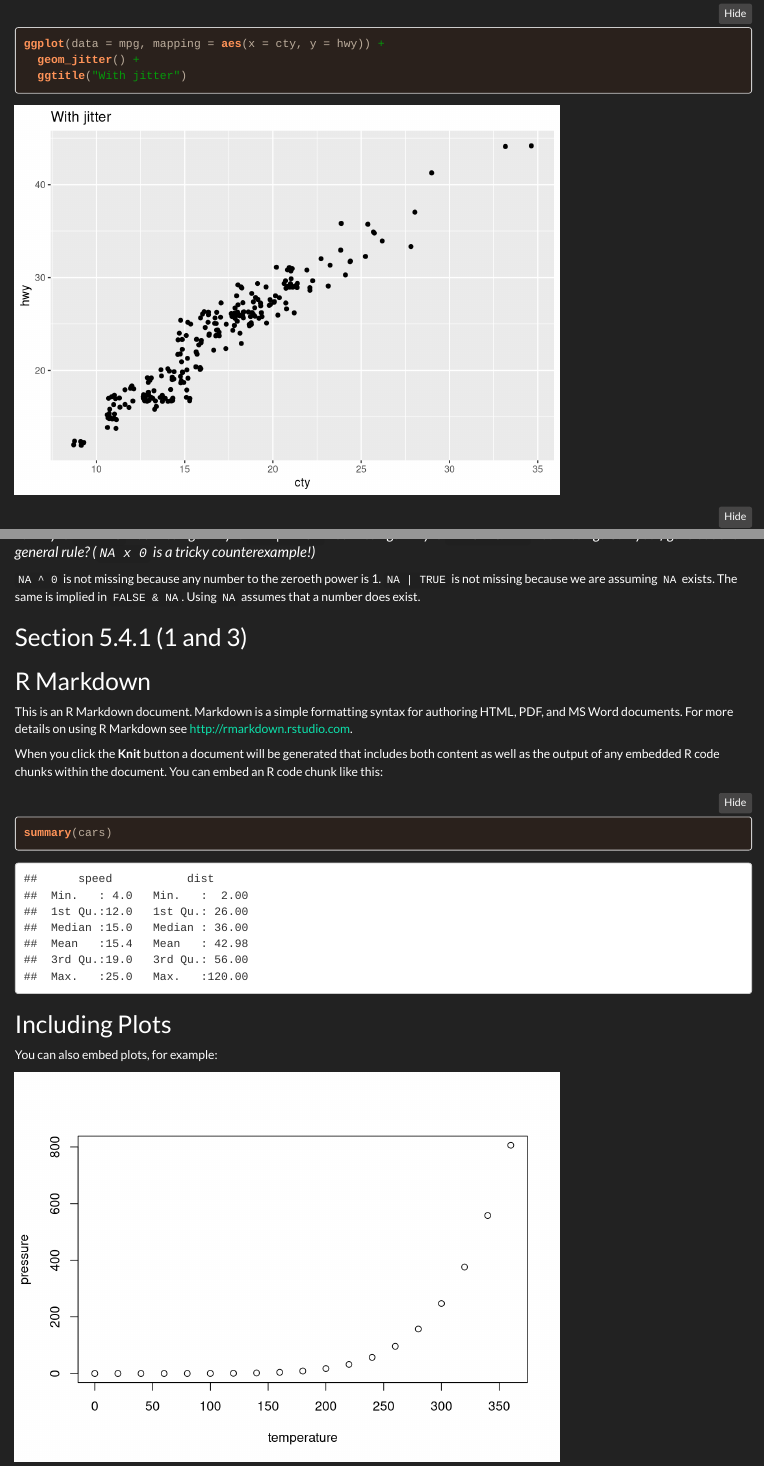
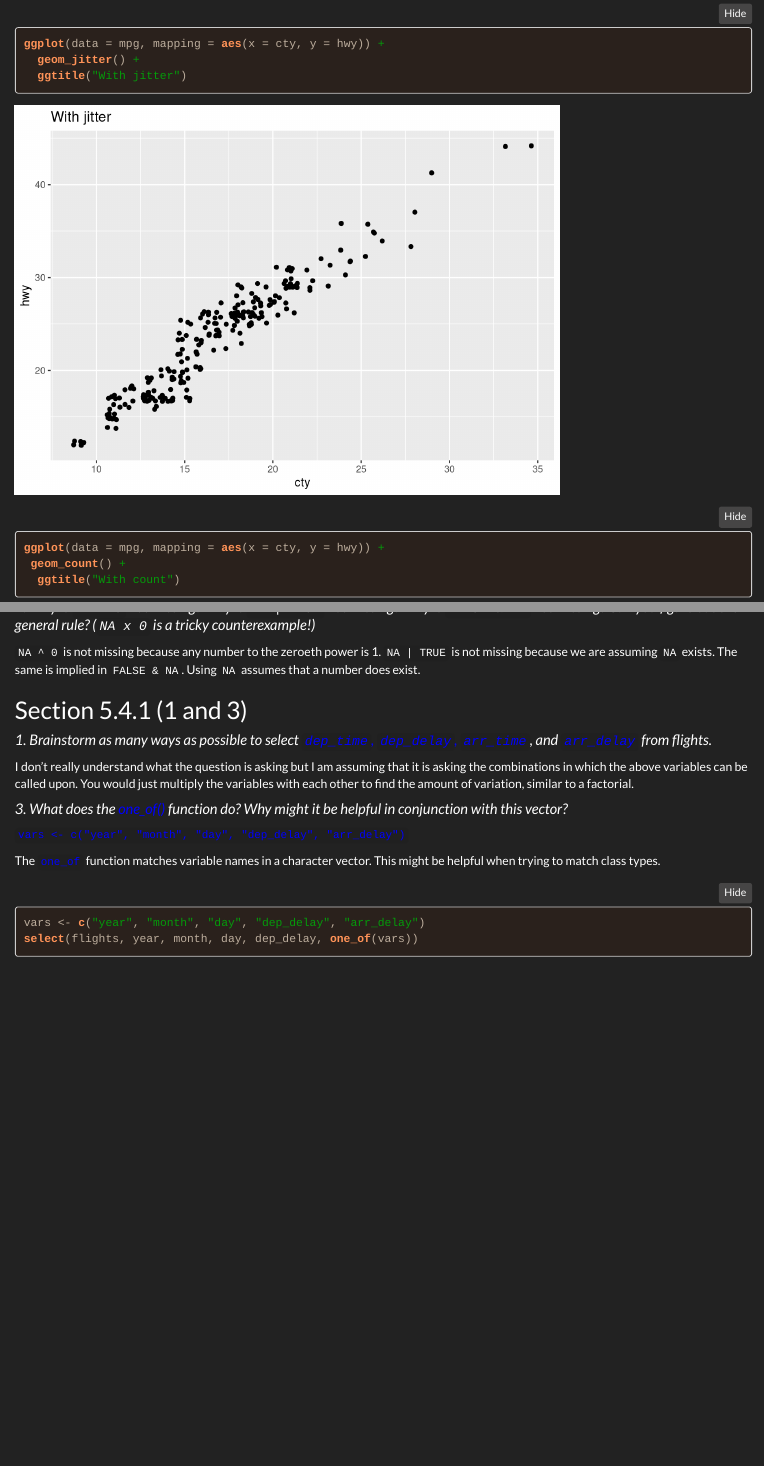
Before and after one commit to emers-glue/compscix-415-2-assignments, an R Markdown document (COMPSIX 415.2 Homework 3.Rmd): the page in a window 1100 px wide, from 2170 px down, and a second part further down, joined at a grey line. Rendered offline with R 4.5, knitr and Pandoc, with nearby package versions; folded parts are opened; code that draws random numbers runs with fixed seeds of ours; some code elsewhere in the file could not run offline.

Commit message:
Done with some uncertainty in questions 5.4.1.1 and 5.4.1.3.

````diff
--- a/COMPSIX 415.2 Homework 3.Rmd
+++ b/COMPSIX 415.2 Homework 3.Rmd
@@ -30,7 +30,7 @@ library(nycflights13)
 
 #### *1. What is the problem with this plot? How could you improve it?*
 
-The problem with the first plot is that there are too many overlapping points on the graph. Using the `geom_jitter` aesthetic allows for a more accurate illustration of the data.
+The problem with the first plot is that there are too many overlapping points on the graph. Using the <font color = "blue">`geom_jitter`</font> aesthetic allows for a more accurate illustration of the data.
 
 ```{r}
 ggplot(data = mpg, mapping = aes(x = cty, y = hwy)) +
@@ -42,17 +42,18 @@ ggplot(data = mpg, mapping = aes(x = cty, y = hwy)) +
 ```
 
 
-#### *2. What parameters to `geom_jitter()` control the amount of jittering?*
 
-Using `height` and `width` will adjust the spread parameters. If not used, jitter will be set to 40% of the resolution.
+#### *2. What parameters to <font color = "blue">`geom_jitter()`</font> control the amount of jittering?*
+
+Using <font color = "blue">`height`</font> and <font color = "blue">`width`</font> will adjust the spread parameters. If not used, jitter will be set to 40% of the resolution.
 
 ```{r}
 ?geom_jitter
 ```
 
-#### *3. Compare and contrast `geom_jitter()` with `geom_count`.*
+#### *3. Compare and contrast <font color = "blue">`geom_jitter()`</font> with <font color = "blue">`geom_count`</font>.*
 
-The aesthetic `geom_jitter` gives a spread around the same observation while `geom_count` represents the overlapping values with area. A point that has at least 5 observations will have an area of 5 while a value that is observed at least 10 will have a corresponding area.
+The aesthetic <font color = "blue">`geom_jitter`</font> gives a spread around the same observation while <font color = "blue">`geom_count`</font> represents the overlapping values with area. A point that has at least 5 observations will have an area of 5 while a value that is observed at least 10 will have a corresponding area.
 
 ```{r}
 ?geom_count
@@ -65,9 +66,9 @@ ggplot(data = mpg, mapping = aes(x = cty, y = hwy)) +
 ```
 
 
-#### *4. What's the default position for adjustment for `geom_boxplot()`? Create a visualization of the `mpg` dataset that demonstrates it.*
+#### *4. What's the default position for adjustment for <font color = "blue">`geom_boxplot()`</font>? Create a visualization of the `mpg` dataset that demonstrates it.*
 
-By looking up the aesthetic via `?geom_boxplot`, under the "Computed variables" section, it shows that the lower whisker is negative 1.5 X the interquartile range; the lower hinge is at the 25% quantile; middle is the median; upper hinge is the 75% quantile; ymax is positive 1.5 X the interquartile range.
+By looking up the aesthetic via <font color = "blue">`?geom_boxplot`</font>, under the "Computed variables" section, it shows that the lower whisker is negative 1.5 X the interquartile range; the lower hinge is at the 25% quantile; middle is the median; upper hinge is the 75% quantile; ymax is positive 1.5 X the interquartile range.
 
 The boxplot below shows the highway mpg for cars based on their wheel drive. The front wheel drive cars show the greatest mpg efficiency while 4 wheel drive and rear wheel drive are similar with rear wheel drive being more efficient and with less variability in obversations compared to 4 wheel drive.
 
@@ -80,17 +81,17 @@ ggplot(mpg, aes(drv, hwy)) +
 
 ## Section 3.9.1 (2 and 4)
 
-#### *2. What does `labs()` do?*
+#### *2. What does <font color = "blue">`labs()`</font> do?*
 
-`labs()` gives the user the ability to add titles, subtitles, and captions to plots.
+<font color = "blue">`labs()`</font> gives the user the ability to add titles, subtitles, and captions to plots.
 
 ```{r}
 ?labs
 ```
 
-#### *4. What does the plot below tell you about the relationship between city and highway mpg? Why is `coord_fixed()` important? What does `geom_abline()` do?*
+#### *4. What does the plot below tell you about the relationship between city and highway mpg? Why is <font color = "blue">`coord_fixed()`</font> important? What does <font color = "blue">`geom_abline()`</font> do?*
 
-Using the `geom_abline` as a reference where the slope is equal to 1, the plot shows that all cars have a higher mpg efficiency on the highway compared to the city (`geom_abline` creates a slope of the graph and include an x intercept). As cars become more efficient overall, their efficiency is increased on the highway as well. In other words, cars that are efficient overall do even better on the highway. `coord_fixed() is important because it creates a one-to-one proportionality between the scale on the x and y axis. This is important in this graph because the unit of measure, miles, should be seen as equal on both scales.
+Using the <font color = "blue">`geom_abline`</font> as a reference where the slope is equal to 1, the plot shows that all cars have a higher mpg efficiency on the highway compared to the city (<font color = "blue">`geom_abline`</font> creates a slope of the graph and include an x intercept). As cars become more efficient overall, their efficiency is increased on the highway as well. In other words, cars that are efficient overall do even better on the highway. `coord_fixed() is important because it creates a one-to-one proportionality between the scale on the x and y axis. This is important in this graph because the unit of measure, miles, should be seen as equal on both scales.
 
 ```{r}
 ggplot(data = mpg, mapping = aes(x = cty, y = hwy)) +
@@ -113,12 +114,12 @@ ggplot(data = mpg, mapping = aes(x = cty, y = hwy)) +
 
 #### *1. Why does this code not work?*
 
-`
+<font color = "blue">`
 my_variable <- 10
 (my_varıable)
-`
+`</font>
 
-The code above does not work because we are calling a non-existent value because `my_varlable` with an l has not been defined. Only `my_variable` with an i has.
+The code above does not work because we are calling a non-existent value because <font color = "blue">`my_varlable`</font> with an l has not been defined. Only `my_variable` with an i has.
 
 #### *2. Tweak each of the following R commands so that they run correctly:*
 
@@ -163,12 +164,14 @@ filter(flights, carrier == "UA" | carrier == "AA" | carrier == "DL")
 
 #### *1.4 Departed in the summer*
 
+86,326 flights departed in the summer.
+
 ```{r}
 ?flights
 distinct(flights, month)
 filter(flights, month == 7 | month == 8 | month == 9)
 ```
-86,326 flights departed in the summer.
+
 
 #### *1.5 Arrive more than two hours late, but didn't leave late*
 
@@ -209,22 +212,17 @@ filter(flights, is.na(dep_time))
 
 ## Section 5.4.1 (1 and 3)
 
-## R Markdown
+#### *1. Brainstorm as many ways as possible to select <font color = "blue">`dep_time`, `dep_delay`, `arr_time`</font>, and <font color = "blue">`arr_delay`</font> from flights.*
 
-This is an R Markdown document. Markdown is a simple formatting syntax for authoring HTML, PDF, and MS Word documents. For more details on using R Markdown see <http://rmarkdown.rstudio.com>.
+I don't really understand what the question is asking but I am assuming that it is asking the combinations in which the above variables can be called upon. You would just multiply the variables with each other to find the amount of variation, similar to a factorial.
 
-When you click the **Knit** button a document will be generated that includes both content as well as the output of any embedded R code chunks within the document. You can embed an R code chunk like this:
+#### *3. What does the <font color = "blue">one_of()</font> function do? Why might it be helpful in conjunction with this vector?*
 
-```{r cars}
-summary(cars)
+<font color = "blue">`vars <- c("year", "month", "day", "dep_delay", "arr_delay")`</font>
+
+The <font color = "blue">`one_of`</font> function matches variable names in a character vector. This might be helpful when trying to match class types.
+
+```{r}
+vars <- c("year", "month", "day", "dep_delay", "arr_delay")
+select(flights, year, month, day, dep_delay, one_of(vars))
 ```
-
-## Including Plots
-
-You can also embed plots, for example:
-
-```{r pressure, echo=FALSE}
-plot(pressure)
-```
-
-Note that the `echo = FALSE` parameter was added to the code chunk to prevent printing of the R code that generated the plot.
````
Also changed, not shown: COMPSIX_415.2_Homework_3.html, COMPSIX 415.2 Homework 3.Rmd (2 more changed lines).
